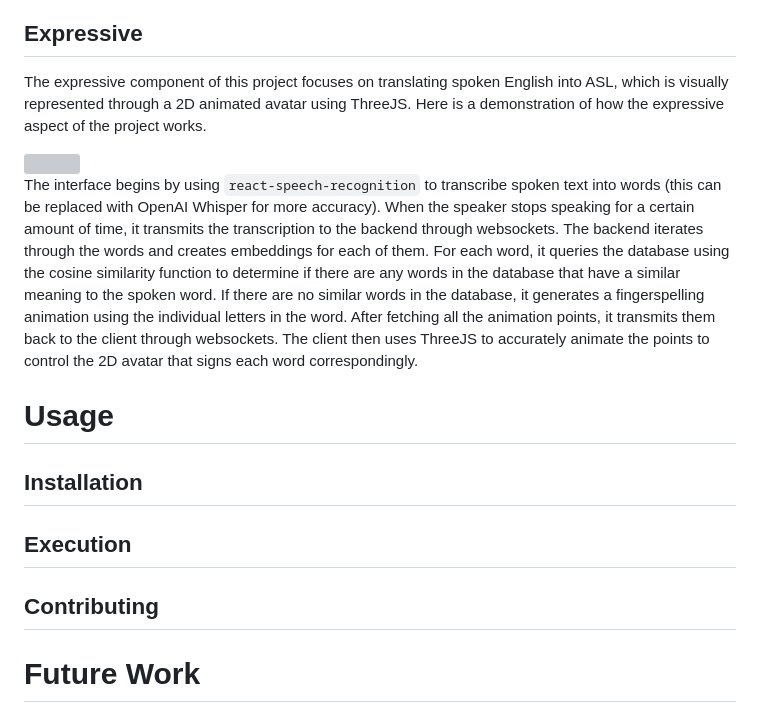
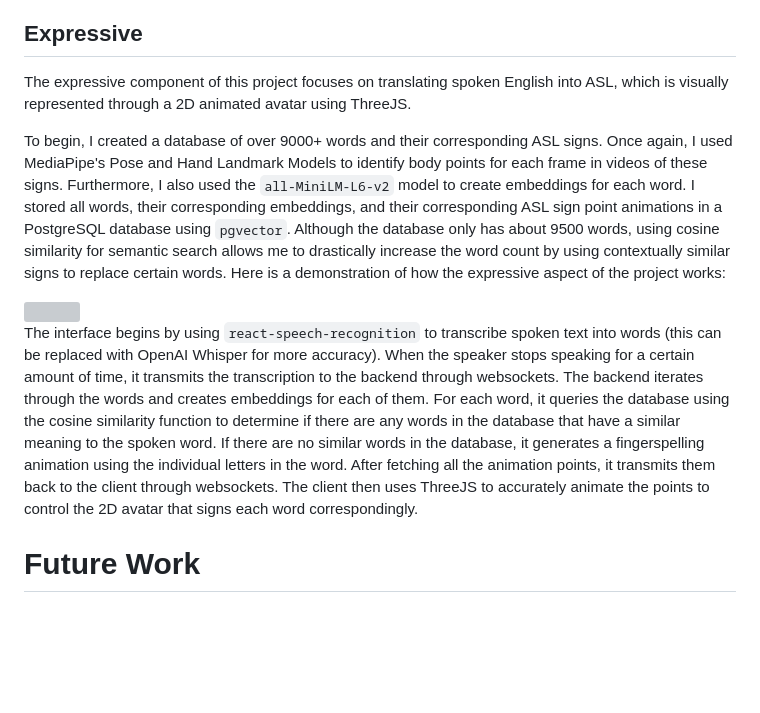
Before and after one commit to kevinjosethomas/sign-language-processing, a Markdown page: README.md, the part around the change. GitHub-like rendering; blank space fills up the shorter version; grey boxes are pictures that could not be loaded.

Commit message:
docs: added more detail to expressive section

```diff
--- a/README.md
+++ b/README.md
@@ -119,19 +119,14 @@ The final stage synthesizes the classified characters into coherent words and se
 First, the program uses conditionals to differentiate between commonly misrecognized letters. For instance, the letters A-T-M-N-S are commonly mistaken for each other, and this can be fixed by checking the relative positioning of certain key coordinates (like the thumb). After ensuring the classified letter is accurate, the program ensures that the recognized letter has been demonstrated for multiple consecutive frames, to ensure that the alphabet is properly recognized. The program also ensures that the same letter is not recognized more than two times consecutively, preventing each individual frame from adding a letter to the synthesized text. Finally, it uses OpenAI's Completion API to synthesize the cleaned information into a meaningful sentence. This synthesis process also applies grammatical rules to form sentences that are syntactically correct in English.
 
 ## Expressive
-The expressive component of this project focuses on translating spoken English into ASL, which is visually represented through a 2D animated avatar using ThreeJS. Here is a demonstration of how the expressive aspect of the project works.
+The expressive component of this project focuses on translating spoken English into ASL, which is visually represented through a 2D animated avatar using ThreeJS.
+
+
+To begin, I created a database of over 9000+ words and their corresponding ASL signs. Once again, I used MediaPipe's Pose and Hand Landmark Models to identify body points for each frame in videos of these signs. Furthermore, I also used the ``all-MiniLM-L6-v2`` model to create embeddings for each word. I stored all words, their corresponding embeddings, and their corresponding ASL sign point animations in a PostgreSQL database using ``pgvector``. Although the database only has about 9500 words, using cosine similarity for semantic search allows me to drastically increase the word count by using contextually similar signs to replace certain words. Here is a demonstration of how the expressive aspect of the project works:
 
 <img src="https://github.com/kevinjosethomas/sign-language-translation/assets/46242684/7fb66399-55ca-4233-a740-05bef3e1fd57" />
 
 The interface begins by using ``react-speech-recognition`` to transcribe spoken text into words (this can be replaced with OpenAI Whisper for more accuracy). When the speaker stops speaking for a certain amount of time, it transmits the transcription to the backend through websockets. The backend iterates through the words and creates embeddings for each of them. For each word, it queries the database using the cosine similarity function to determine if there are any words in the database that have a similar meaning to the spoken word. If there are no similar words in the database, it generates a fingerspelling animation using the individual letters in the word. After fetching all the animation points, it transmits them back to the client through websockets. The client then uses ThreeJS to accurately animate the points to control the 2D avatar that signs each word correspondingly.
-
-# Usage
-
-## Installation
-
-## Execution
-
-## Contributing
 
 # Future Work
 
```
